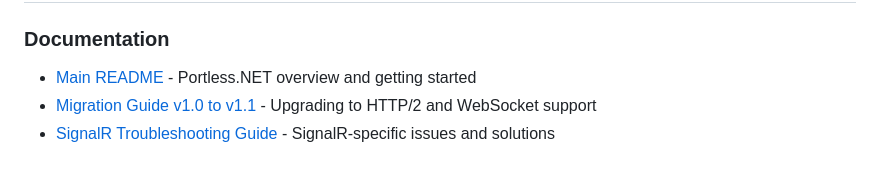
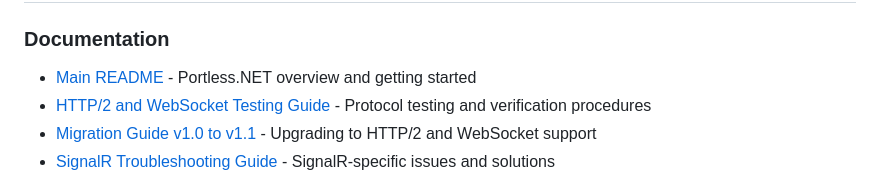
Before and after one commit to SergioTenza/portless-dotnet, a Markdown page: Examples/README.md, the part around the change. GitHub-like rendering.

Commit message:
docs(12-04): link testing guide from Examples README
- Added link to HTTP/2 and WebSocket Testing Guide in Additional Resources
- Testing guide provides curl commands, browser DevTools instructions, and automated scripts
- Helps users verify HTTP/2, WebSocket, and SignalR functionality

Co-Authored-By: Claude Sonnet 4.6 <noreply@anthropic.com>

```diff
--- a/Examples/README.md
+++ b/Examples/README.md
@@ -630,6 +630,7 @@ portless proxy start
 ### Documentation
 
 - [Main README](../README.md) - Portless.NET overview and getting started
+- [HTTP/2 and WebSocket Testing Guide](../docs/http2-websocket-guide.md) - Protocol testing and verification procedures
 - [Migration Guide v1.0 to v1.1](../docs/migration-v1.0-to-v1.1.md) - Upgrading to HTTP/2 and WebSocket support
 - [SignalR Troubleshooting Guide](../docs/signalr-troubleshooting.md) - SignalR-specific issues and solutions
 
```
